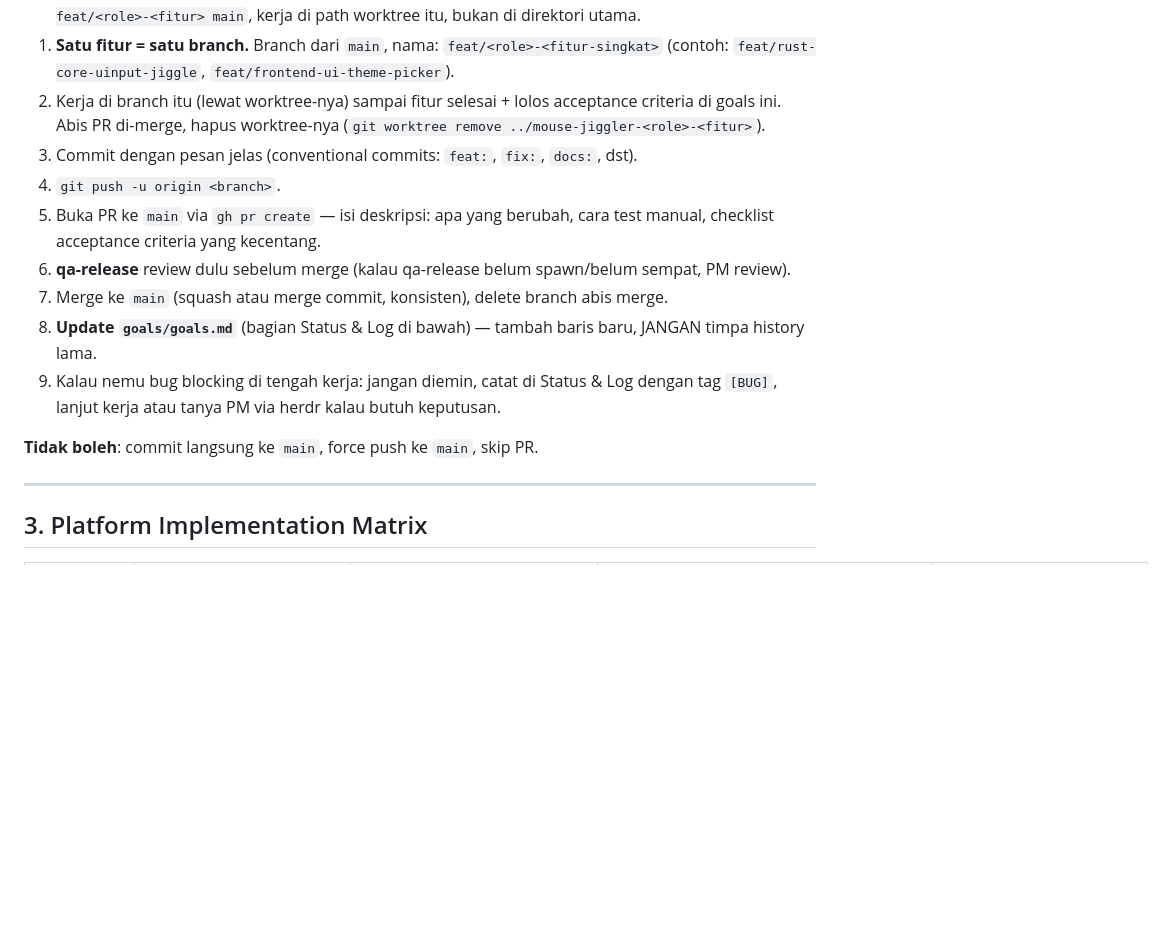
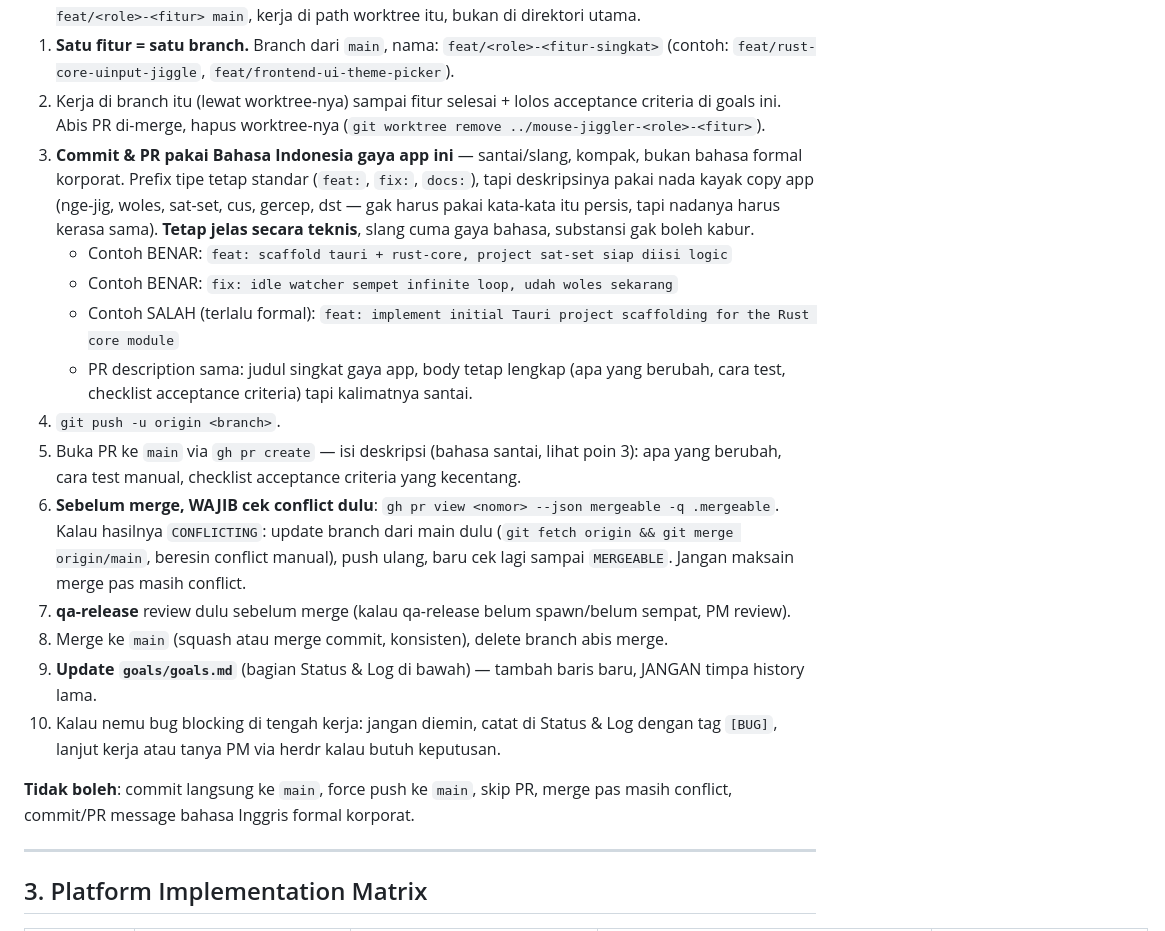
Before and after one commit to raflisbk/zigggler, a Markdown page: goals/goals.md, the part around the change. Drawn GitHub-style; blank space fills up the shorter version.

Commit message:
docs: commit & PR sekarang wajib bahasa santai, plus cek conflict dulu (#6)
Commit message dan deskripsi PR dari sini pakai nada yang sama kayak
copy di app (santai/slang), bukan bahasa formal korporat. Nambah juga
langkah wajib cek gh pr view --json mergeable sebelum merge, biar gak
ada yang maksain merge pas lagi conflict.

```diff
--- a/goals/goals.md
+++ b/goals/goals.md
@@ -44,15 +44,20 @@ PM (founder, di tab ini — `w1:t1`) koordinasi via `herdr pane run`, gak langsu
 0. **WAJIB pakai `git worktree`, jangan `git checkout` di direktori utama.** Direktori project ini dipakai bareng-bareng (PM + 4 role). `git checkout <branch>` di direktori utama bisa numpuk/ngerusak kerjaan role lain yang kebetulan lagi pakai direktori yang sama (udah pernah kejadian — edit PM ketimpa). Sebelum mulai fitur baru: `git worktree add ../mouse-jiggler-<role>-<fitur> -b feat/<role>-<fitur> main`, kerja di path worktree itu, bukan di direktori utama.
 1. **Satu fitur = satu branch.** Branch dari `main`, nama: `feat/<role>-<fitur-singkat>` (contoh: `feat/rust-core-uinput-jiggle`, `feat/frontend-ui-theme-picker`).
 2. Kerja di branch itu (lewat worktree-nya) sampai fitur selesai + lolos acceptance criteria di goals ini. Abis PR di-merge, hapus worktree-nya (`git worktree remove ../mouse-jiggler-<role>-<fitur>`).
-3. Commit dengan pesan jelas (conventional commits: `feat:`, `fix:`, `docs:`, dst).
+3. **Commit & PR pakai Bahasa Indonesia gaya app ini** — santai/slang, kompak, bukan bahasa formal korporat. Prefix tipe tetap standar (`feat:`, `fix:`, `docs:`), tapi deskripsinya pakai nada kayak copy app (nge-jig, woles, sat-set, cus, gercep, dst — gak harus pakai kata-kata itu persis, tapi nadanya harus kerasa sama). **Tetap jelas secara teknis**, slang cuma gaya bahasa, substansi gak boleh kabur.
+   - Contoh BENAR: `feat: scaffold tauri + rust-core, project sat-set siap diisi logic`
+   - Contoh BENAR: `fix: idle watcher sempet infinite loop, udah woles sekarang`
+   - Contoh SALAH (terlalu formal): `feat: implement initial Tauri project scaffolding for the Rust core module`
+   - PR description sama: judul singkat gaya app, body tetap lengkap (apa yang berubah, cara test, checklist acceptance criteria) tapi kalimatnya santai.
 4. `git push -u origin <branch>`.
-5. Buka PR ke `main` via `gh pr create` — isi deskripsi: apa yang berubah, cara test manual, checklist acceptance criteria yang kecentang.
-6. **qa-release** review dulu sebelum merge (kalau qa-release belum spawn/belum sempat, PM review).
-7. Merge ke `main` (squash atau merge commit, konsisten), delete branch abis merge.
-8. **Update `goals/goals.md`** (bagian Status & Log di bawah) — tambah baris baru, JANGAN timpa history lama.
-9. Kalau nemu bug blocking di tengah kerja: jangan diemin, catat di Status & Log dengan tag `[BUG]`, lanjut kerja atau tanya PM via herdr kalau butuh keputusan.
+5. Buka PR ke `main` via `gh pr create` — isi deskripsi (bahasa santai, lihat poin 3): apa yang berubah, cara test manual, checklist acceptance criteria yang kecentang.
+6. **Sebelum merge, WAJIB cek conflict dulu**: `gh pr view <nomor> --json mergeable -q .mergeable`. Kalau hasilnya `CONFLICTING`: update branch dari main dulu (`git fetch origin && git merge origin/main`, beresin conflict manual), push ulang, baru cek lagi sampai `MERGEABLE`. Jangan maksain merge pas masih conflict.
+7. **qa-release** review dulu sebelum merge (kalau qa-release belum spawn/belum sempat, PM review).
+8. Merge ke `main` (squash atau merge commit, konsisten), delete branch abis merge.
+9. **Update `goals/goals.md`** (bagian Status & Log di bawah) — tambah baris baru, JANGAN timpa history lama.
+10. Kalau nemu bug blocking di tengah kerja: jangan diemin, catat di Status & Log dengan tag `[BUG]`, lanjut kerja atau tanya PM via herdr kalau butuh keputusan.
 
-**Tidak boleh**: commit langsung ke `main`, force push ke `main`, skip PR.
+**Tidak boleh**: commit langsung ke `main`, force push ke `main`, skip PR, merge pas masih conflict, commit/PR message bahasa Inggris formal korporat.
 
 ---
 
```
